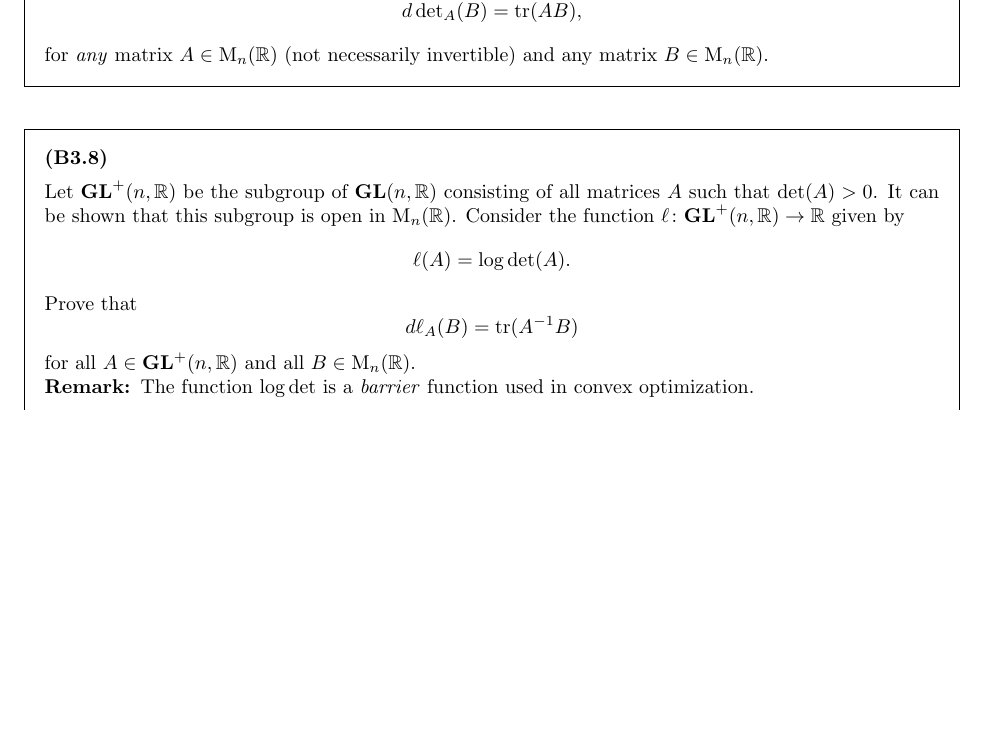
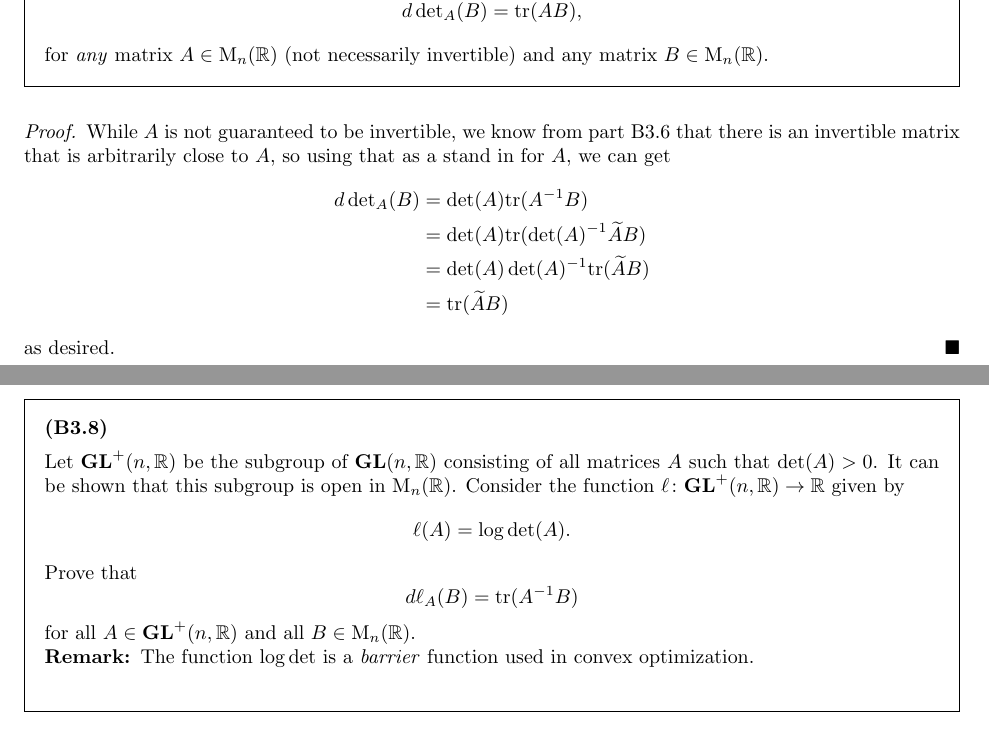
Before and after one commit to DavidTheTurner/hw-6, a LaTeX document (main.tex, which reads questions/b3/parts/7.tex): part of page 12 of 17 before the commit and two parts of pages 12 and 13 of 18 after it, the two joined at a grey line, cut so that both start at the same text, the shorter picture padded with empty space. Compiled offline with pdfLaTeX.

Commit message:
solution: added solution for B3.7

```diff
--- a/questions/b3/parts/7.tex
+++ b/questions/b3/parts/7.tex
@@ -19,3 +19,15 @@
     (not necessarily invertible)
     and any  matrix $B\in \mathrm{M}_n(\reals)$.
 }
+\begin{proof}
+    While $A$ is not guaranteed to be invertible, we know from part B3.6 that there is an invertible
+    matrix that is arbitrarily close to $A$, so using that as a stand in for $A$, we can get
+    \begin{align*}
+        d\,\mathrm{det}_A(B) &= \det(A)\mathrm{tr}(A^{-1}B)
+        \\ & = \det(A)\mathrm{tr}(\det(A)^{-1} \widetilde{A}B)
+        \\ & = \det(A)\det(A)^{-1}\mathrm{tr}(\widetilde{A}B)
+        \\ & = \mathrm{tr}(\widetilde{A}B)
+    \end{align*}
+    as desired.
+\end{proof}
+\newpage
```
